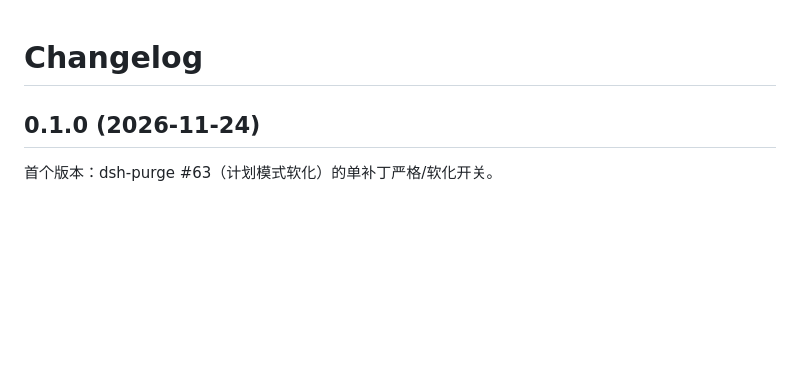
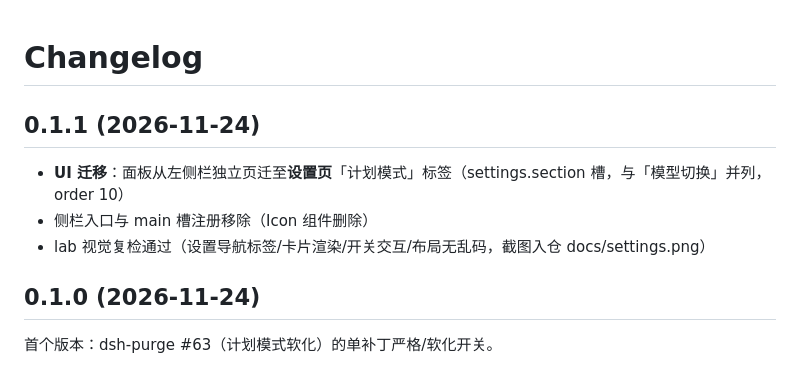
Before and after one commit to vandoor7-droid/dsh-plan-strict, a Markdown page: CHANGELOG.md, the part around the change. Drawn GitHub-style; blank space fills up the shorter version.

```diff
--- a/CHANGELOG.md
+++ b/CHANGELOG.md
@@ -1,4 +1,10 @@
 # Changelog
+
+## 0.1.1 (2026-11-24)
+
+- **UI 迁移**：面板从左侧栏独立页迁至**设置页**「计划模式」标签（settings.section 槽，与「模型切换」并列，order 10）
+- 侧栏入口与 main 槽注册移除（Icon 组件删除）
+- lab 视觉复检通过（设置导航标签/卡片渲染/开关交互/布局无乱码，截图入仓 docs/settings.png）
 
 ## 0.1.0 (2026-11-24)
 
```
Also changed, not shown: README.md (+2 -2 lines), docs/settings.png (added), 2 other files.
